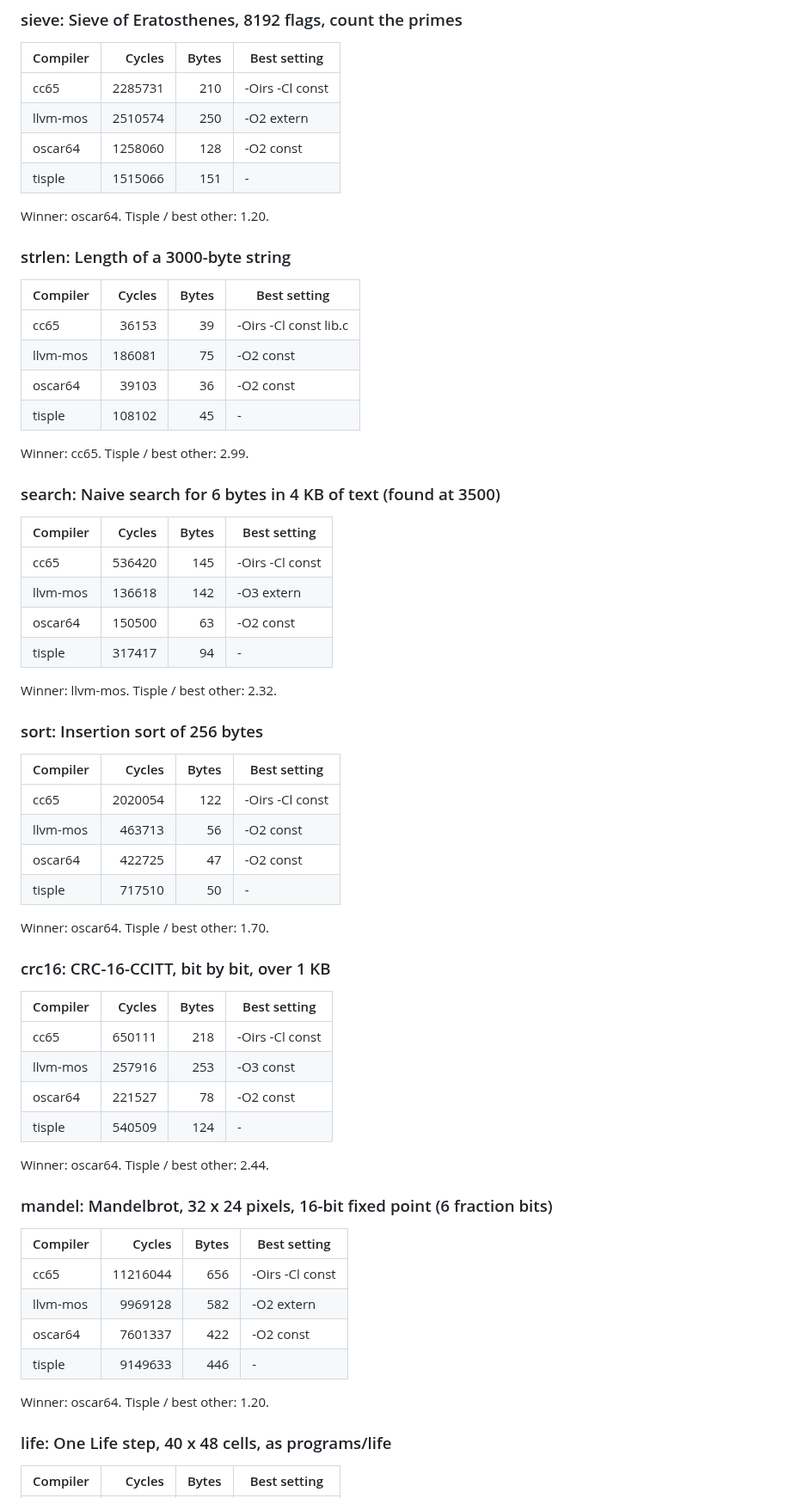
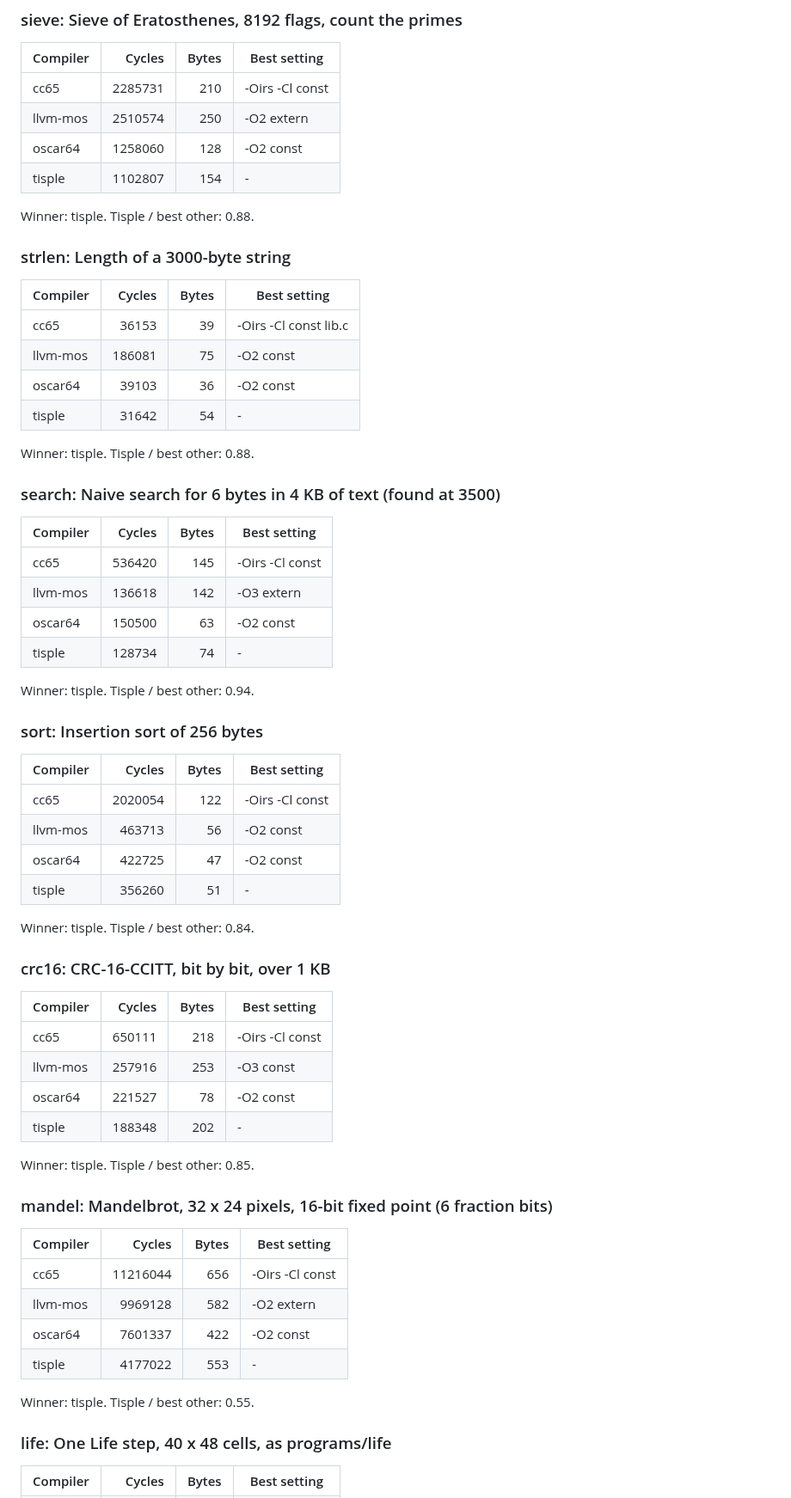
Before and after one commit to wegfawefgawefg/tisple, a Markdown page: docs/races.md, the part around one of its changes. Shown at 86% size. Rendered like a GitHub page.

```diff
--- a/docs/races.md
+++ b/docs/races.md
@@ -91,9 +94,9 @@ Winner: cc65. Tisple / best other: 1.10.
 | cc65 | 2285731 | 210 | -Oirs -Cl const |
 | llvm-mos | 2510574 | 250 | -O2 extern |
 | oscar64 | 1258060 | 128 | -O2 const |
-| tisple | 1515066 | 151 | - |
+| tisple | 1102807 | 154 | - |
 
-Winner: oscar64. Tisple / best other: 1.20.
+Winner: tisple. Tisple / best other: 0.88.
 
 ### strlen: Length of a 3000-byte string
 
@@ -102,9 +105,9 @@ Winner: oscar64. Tisple / best other: 1.20.
 | cc65 | 36153 | 39 | -Oirs -Cl const lib.c |
 | llvm-mos | 186081 | 75 | -O2 const |
 | oscar64 | 39103 | 36 | -O2 const |
-| tisple | 108102 | 45 | - |
+| tisple | 31642 | 54 | - |
 
-Winner: cc65. Tisple / best other: 2.99.
+Winner: tisple. Tisple / best other: 0.88.
 
 ### search: Naive search for 6 bytes in 4 KB of text (found at 3500)
 
@@ -113,9 +116,9 @@ Winner: cc65. Tisple / best other: 2.99.
 | cc65 | 536420 | 145 | -Oirs -Cl const |
 | llvm-mos | 136618 | 142 | -O3 extern |
 | oscar64 | 150500 | 63 | -O2 const |
-| tisple | 317417 | 94 | - |
+| tisple | 128734 | 74 | - |
 
-Winner: llvm-mos. Tisple / best other: 2.32.
+Winner: tisple. Tisple / best other: 0.94.
 
 ### sort: Insertion sort of 256 bytes
 
@@ -124,9 +127,9 @@ Winner: llvm-mos. Tisple / best other: 2.32.
 | cc65 | 2020054 | 122 | -Oirs -Cl const |
 | llvm-mos | 463713 | 56 | -O2 const |
 | oscar64 | 422725 | 47 | -O2 const |
-| tisple | 717510 | 50 | - |
+| tisple | 356260 | 51 | - |
 
-Winner: oscar64. Tisple / best other: 1.70.
+Winner: tisple. Tisple / best other: 0.84.
 
 ### crc16: CRC-16-CCITT, bit by bit, over 1 KB
 
@@ -135,9 +138,9 @@ Winner: oscar64. Tisple / best other: 1.70.
 | cc65 | 650111 | 218 | -Oirs -Cl const |
 | llvm-mos | 257916 | 253 | -O3 const |
 | oscar64 | 221527 | 78 | -O2 const |
-| tisple | 540509 | 124 | - |
+| tisple | 188348 | 202 | - |
 
-Winner: oscar64. Tisple / best other: 2.44.
+Winner: tisple. Tisple / best other: 0.85.
 
 ### mandel: Mandelbrot, 32 x 24 pixels, 16-bit fixed point (6 fraction bits)
 
@@ -146,9 +149,9 @@ Winner: oscar64. Tisple / best other: 2.44.
 | cc65 | 11216044 | 656 | -Oirs -Cl const |
 | llvm-mos | 9969128 | 582 | -O2 extern |
 | oscar64 | 7601337 | 422 | -O2 const |
-| tisple | 9149633 | 446 | - |
+| tisple | 4177022 | 553 | - |
 
-Winner: oscar64. Tisple / best other: 1.20.
+Winner: tisple. Tisple / best other: 0.55.
 
 ### life: One Life step, 40 x 48 cells, as programs/life
 
```
Also changed, not shown: other parts of docs/races.md (+74 -29 lines).
